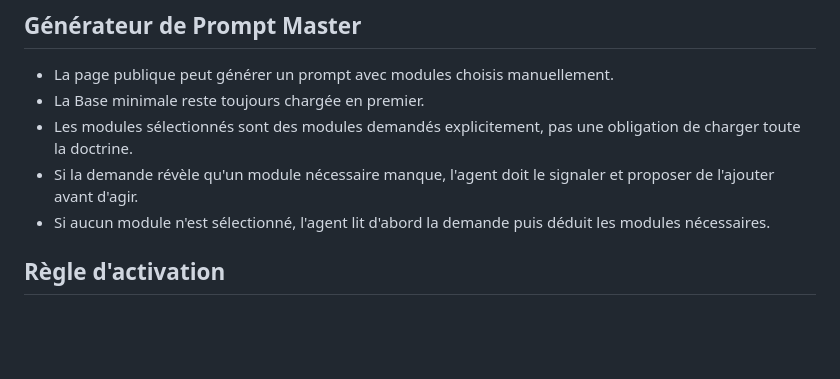
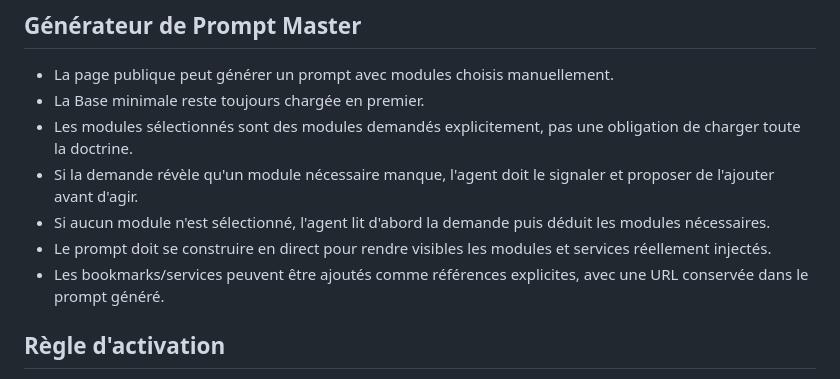
Before and after one commit to bizc0m/prompt-master, a Markdown page: CTxKNL_v0.1.md, the part around the change. Rendered like a GitHub page; blank space fills up the shorter version.

Commit message:
prompt: document bookmarks in generator

```diff
--- a/CTxKNL_v0.1.md
+++ b/CTxKNL_v0.1.md
@@ -52,6 +52,8 @@ Procédure :
 - Les modules sélectionnés sont des modules demandés explicitement, pas une obligation de charger toute la doctrine.
 - Si la demande révèle qu'un module nécessaire manque, l'agent doit le signaler et proposer de l'ajouter avant d'agir.
 - Si aucun module n'est sélectionné, l'agent lit d'abord la demande puis déduit les modules nécessaires.
+- Le prompt doit se construire en direct pour rendre visibles les modules et services réellement injectés.
+- Les bookmarks/services peuvent être ajoutés comme références explicites, avec une URL conservée dans le prompt généré.
 
 ## Règle d'activation
 
```
